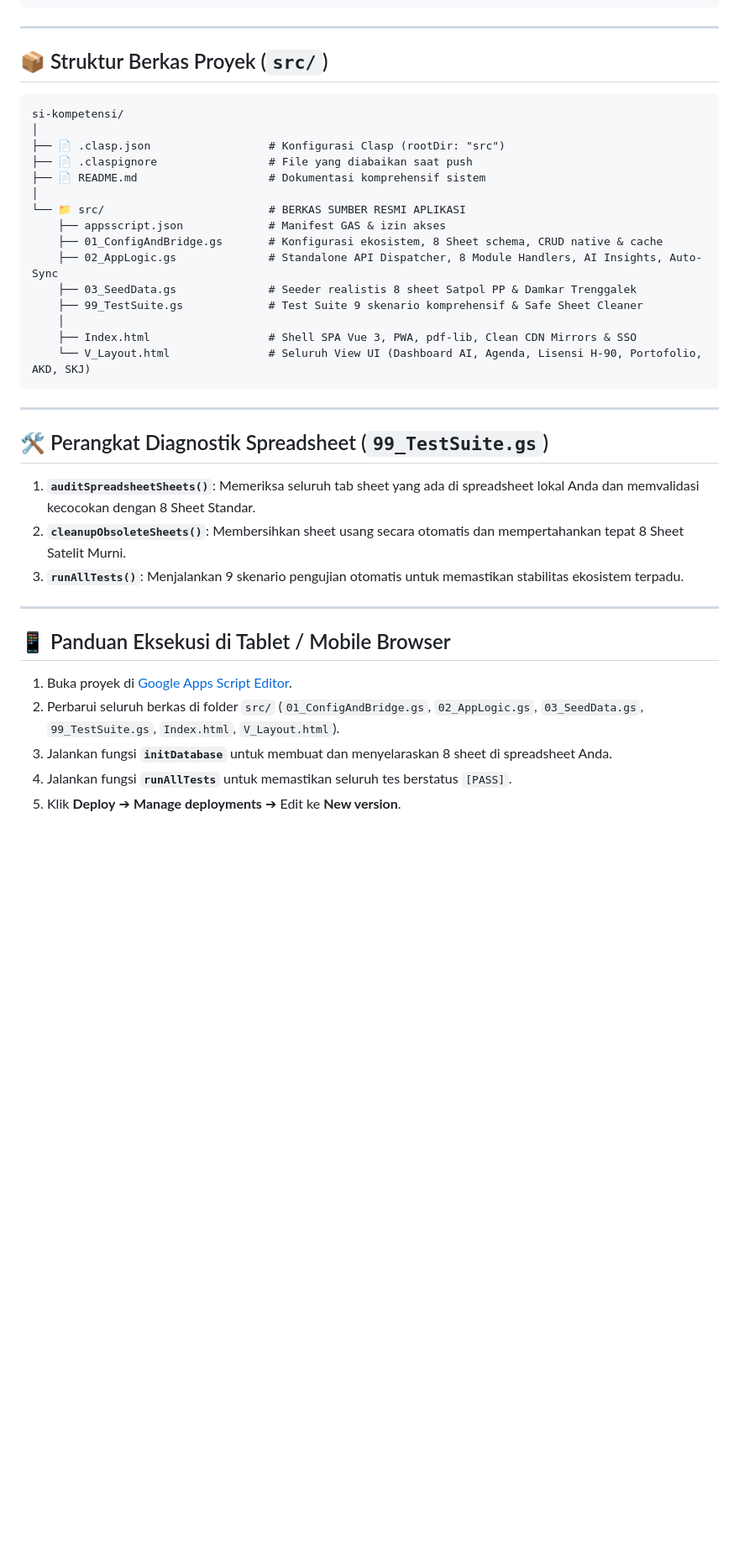
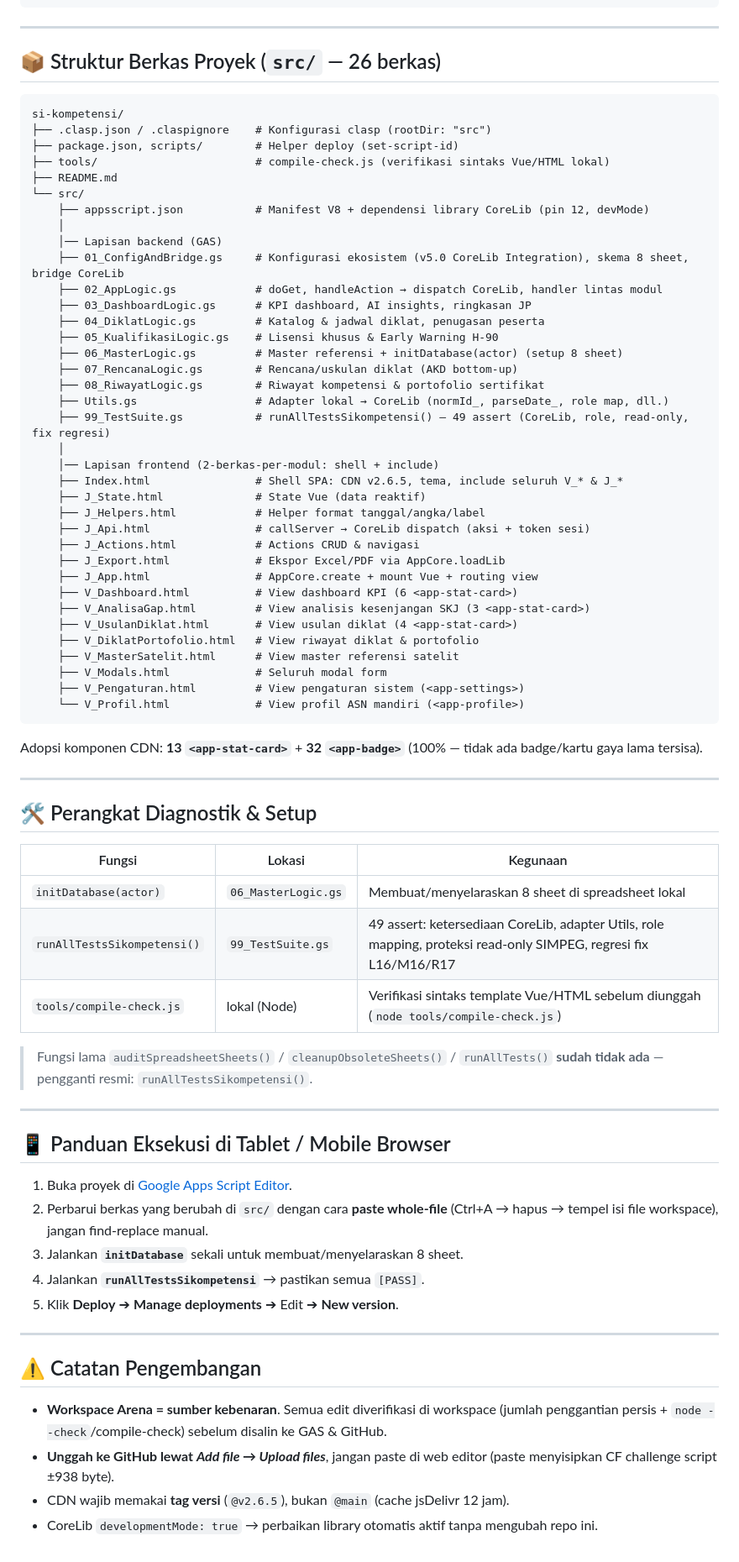
Before and after one commit to miftachurrochim82-sketch/si-kompetensi, a Markdown page: README.md, the part around one of its changes. Shown at 84% size. Drawn GitHub-style; blank space fills up the shorter version.

Commit message:
Revise README for version 5.3.0 and project updates
Updated version number and architecture description in README. Modified project structure and diagnostic tools sections.

````diff
--- a/README.md
+++ b/README.md
@@ -41,40 +46,76 @@ Aplikasi web modern berbasis **Google Apps Script (GAS)**, **Vue 3**, **Tailwind
 
 ---
 
-## 📦 Struktur Berkas Proyek (`src/`)
+## 📦 Struktur Berkas Proyek (`src/` — 26 berkas)
 
 ```text
 si-kompetensi/
-│
-├── 📄 .clasp.json                  # Konfigurasi Clasp (rootDir: "src")
-├── 📄 .claspignore                 # File yang diabaikan saat push
-├── 📄 README.md                    # Dokumentasi komprehensif sistem
-│
-└── 📁 src/                         # BERKAS SUMBER RESMI APLIKASI
-    ├── appsscript.json             # Manifest GAS & izin akses
-    ├── 01_ConfigAndBridge.gs       # Konfigurasi ekosistem, 8 Sheet schema, CRUD native & cache
-    ├── 02_AppLogic.gs              # Standalone API Dispatcher, 8 Module Handlers, AI Insights, Auto-Sync
-    ├── 03_SeedData.gs              # Seeder realistis 8 sheet Satpol PP & Damkar Trenggalek
-    ├── 99_TestSuite.gs             # Test Suite 9 skenario komprehensif & Safe Sheet Cleaner
+├── .clasp.json / .claspignore    # Konfigurasi clasp (rootDir: "src")
+├── package.json, scripts/        # Helper deploy (set-script-id)
+├── tools/                        # compile-check.js (verifikasi sintaks Vue/HTML lokal)
+├── README.md
+└── src/
+    ├── appsscript.json           # Manifest V8 + dependensi library CoreLib (pin 12, devMode)
     │
-    ├── Index.html                  # Shell SPA Vue 3, PWA, pdf-lib, Clean CDN Mirrors & SSO
-    └── V_Layout.html               # Seluruh View UI (Dashboard AI, Agenda, Lisensi H-90, Portofolio, AKD, SKJ)
+    │── Lapisan backend (GAS)
+    ├── 01_ConfigAndBridge.gs     # Konfigurasi ekosistem (v5.0 CoreLib Integration), skema 8 sheet, bridge CoreLib
+    ├── 02_AppLogic.gs            # doGet, handleAction → dispatch CoreLib, handler lintas modul
+    ├── 03_DashboardLogic.gs      # KPI dashboard, AI insights, ringkasan JP
+    ├── 04_DiklatLogic.gs         # Katalog & jadwal diklat, penugasan peserta
+    ├── 05_KualifikasiLogic.gs    # Lisensi khusus & Early Warning H-90
+    ├── 06_MasterLogic.gs         # Master referensi + initDatabase(actor) (setup 8 sheet)
+    ├── 07_RencanaLogic.gs        # Rencana/uskulan diklat (AKD bottom-up)
+    ├── 08_RiwayatLogic.gs        # Riwayat kompetensi & portofolio sertifikat
+    ├── Utils.gs                  # Adapter lokal → CoreLib (normId_, parseDate_, role map, dll.)
+    ├── 99_TestSuite.gs           # runAllTestsSikompetensi() — 49 assert (CoreLib, role, read-only, fix regresi)
+    │
+    │── Lapisan frontend (2-berkas-per-modul: shell + include)
+    ├── Index.html                # Shell SPA: CDN v2.6.5, tema, include seluruh V_* & J_*
+    ├── J_State.html              # State Vue (data reaktif)
+    ├── J_Helpers.html            # Helper format tanggal/angka/label
+    ├── J_Api.html                # callServer → CoreLib dispatch (aksi + token sesi)
+    ├── J_Actions.html            # Actions CRUD & navigasi
+    ├── J_Export.html             # Ekspor Excel/PDF via AppCore.loadLib
+    ├── J_App.html                # AppCore.create + mount Vue + routing view
+    ├── V_Dashboard.html          # View dashboard KPI (6 <app-stat-card>)
+    ├── V_AnalisaGap.html         # View analisis kesenjangan SKJ (3 <app-stat-card>)
+    ├── V_UsulanDiklat.html       # View usulan diklat (4 <app-stat-card>)
+    ├── V_DiklatPortofolio.html   # View riwayat diklat & portofolio
+    ├── V_MasterSatelit.html      # View master referensi satelit
+    ├── V_Modals.html             # Seluruh modal form
+    ├── V_Pengaturan.html         # View pengaturan sistem (<app-settings>)
+    └── V_Profil.html             # View profil ASN mandiri (<app-profile>)
 ```
+
+Adopsi komponen CDN: **13 `<app-stat-card>`** + **32 `<app-badge>`** (100% — tidak ada badge/kartu gaya lama tersisa).
 
 ---
 
-## 🛠️ Perangkat Diagnostik Spreadsheet (`99_TestSuite.gs`)
+## 🛠️ Perangkat Diagnostik & Setup
 
-1. **`auditSpreadsheetSheets()`**: Memeriksa seluruh tab sheet yang ada di spreadsheet lokal Anda dan memvalidasi kecocokan dengan 8 Sheet Standar.
-2. **`cleanupObsoleteSheets()`**: Membersihkan sheet usang secara otomatis dan mempertahankan tepat 8 Sheet Satelit Murni.
-3. **`runAllTests()`**: Menjalankan 9 skenario pengujian otomatis untuk memastikan stabilitas ekosistem terpadu.
+| Fungsi | Lokasi | Kegunaan |
+|---|---|---|
+| `initDatabase(actor)` | `06_MasterLogic.gs` | Membuat/menyelaraskan 8 sheet di spreadsheet lokal |
+| `runAllTestsSikompetensi()` | `99_TestSuite.gs` | 49 assert: ketersediaan CoreLib, adapter Utils, role mapping, proteksi read-only SIMPEG, regresi fix L16/M16/R17 |
+| `tools/compile-check.js` | lokal (Node) | Verifikasi sintaks template Vue/HTML sebelum diunggah (`node tools/compile-check.js`) |
+
+> Fungsi lama `auditSpreadsheetSheets()` / `cleanupObsoleteSheets()` / `runAllTests()` **sudah tidak ada** — pengganti resmi: `runAllTestsSikompetensi()`.
 
 ---
 
 ## 📱 Panduan Eksekusi di Tablet / Mobile Browser
 
 1. Buka proyek di [Google Apps Script Editor](https://script.google.com).
-2. Perbarui seluruh berkas di folder `src/` (`01_ConfigAndBridge.gs`, `02_AppLogic.gs`, `03_SeedData.gs`, `99_TestSuite.gs`, `Index.html`, `V_Layout.html`).
-3. Jalankan fungsi **`initDatabase`** untuk membuat dan menyelaraskan 8 sheet di spreadsheet Anda.
-4. Jalankan fungsi **`runAllTests`** untuk memastikan seluruh tes berstatus `[PASS]`.
-5. Klik **Deploy** ➔ **Manage deployments** ➔ Edit ke **New version**.
+2. Perbarui berkas yang berubah di `src/` dengan cara **paste whole-file** (Ctrl+A → hapus → tempel isi file workspace), jangan find-replace manual.
+3. Jalankan **`initDatabase`** sekali untuk membuat/menyelaraskan 8 sheet.
+4. Jalankan **`runAllTestsSikompetensi`** → pastikan semua `[PASS]`.
+5. Klik **Deploy** ➔ **Manage deployments** ➔ Edit ➔ **New version**.
+
+---
+
+## ⚠️ Catatan Pengembangan
+
+- **Workspace Arena = sumber kebenaran**. Semua edit diverifikasi di workspace (jumlah penggantian persis + `node --check`/compile-check) sebelum disalin ke GAS & GitHub.
+- **Unggah ke GitHub lewat *Add file → Upload files***, jangan paste di web editor (paste menyisipkan CF challenge script ±938 byte).
+- CDN wajib memakai **tag versi** (`@v2.6.5`), bukan `@main` (cache jsDelivr 12 jam).
+- CoreLib `developmentMode: true` → perbaikan library otomatis aktif tanpa mengubah repo ini.
````
Also changed, not shown: other parts of README.md (+12 -7 lines).
